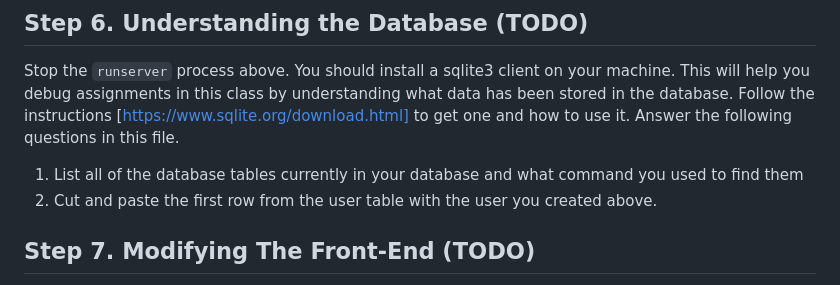
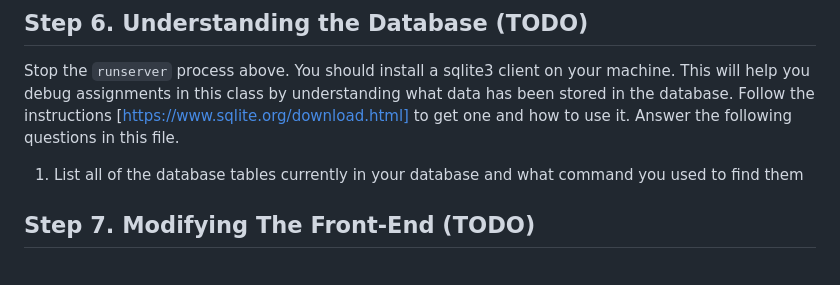
Before and after one commit to sjyk/cmsc13600-course-project, a Markdown page: docs/Week-0-Installation.md, the part around the change. Drawn GitHub-style.

```diff
--- a/docs/Week-0-Installation.md
+++ b/docs/Week-0-Installation.md
@@ -119,7 +119,6 @@ While keeping the command running, visit the URL [http://127.0.0.1:8000/app/] in
 Stop the `runserver` process above. You should install a sqlite3 client on your machine. This will help you debug assignments in this class by understanding what data has been stored in the database. Follow the instructions [https://www.sqlite.org/download.html] to get one and how to use it. Answer the following questions in this file.
 
 1. List all of the database tables currently in your database and what command you used to find them
-2. Cut and paste the first row from the user table with the user you created above.
 
 ## Step 7. Modifying The Front-End (TODO)
 While we understand that this class is not a web-application design course, it will be valuable for you to understand how the front-end of the application interfaces with the python code. You will modify `templates/app/index.html` to have the following:
```
